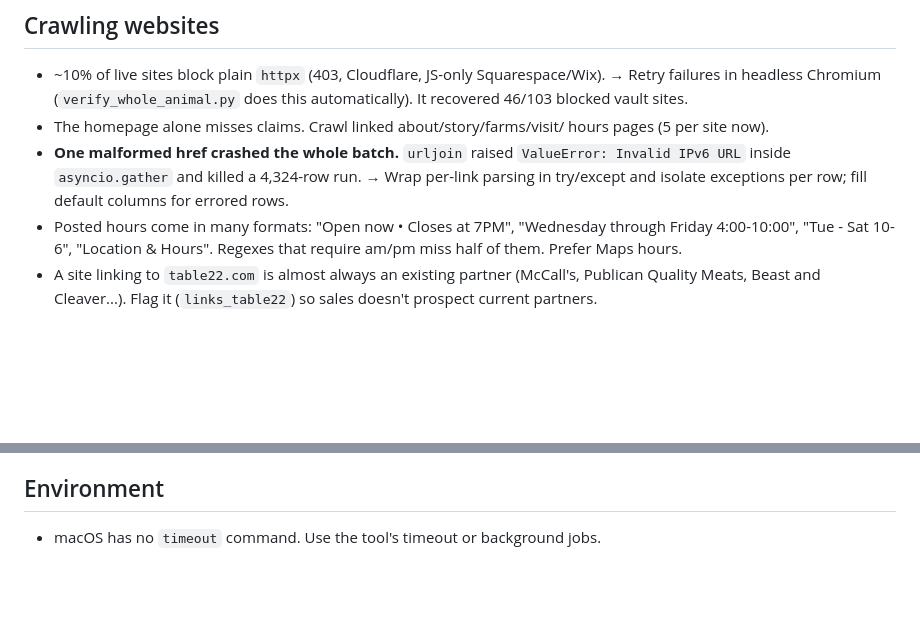
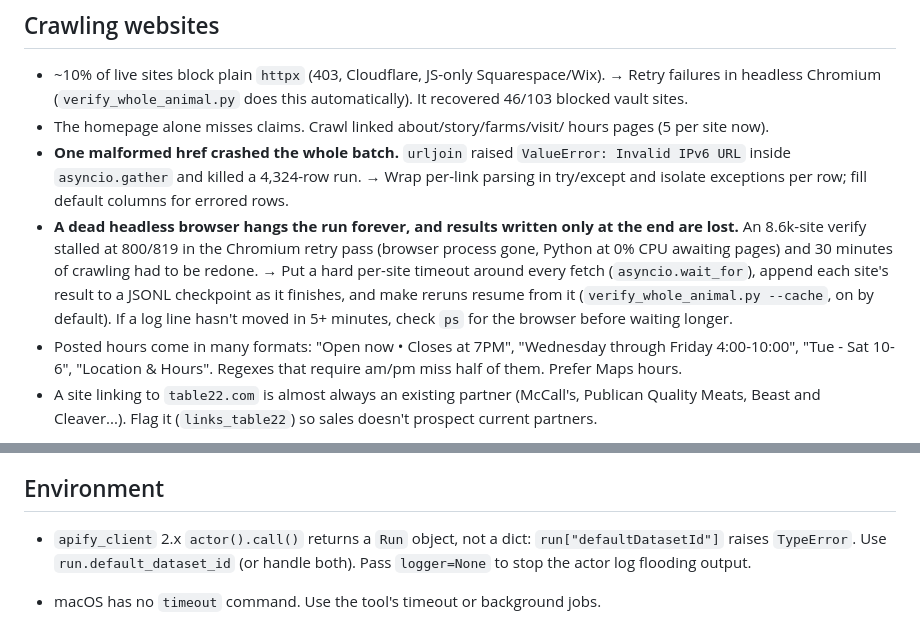
Before and after one commit to kavir10/lead-scoring, a Markdown page: LEARNINGS.md, 2 parts joined by grey strips. Drawn GitHub-style; blank space fills up the shorter version.

Commit message:
LEARNINGS: browser hang/checkpointing and apify_client 2.x
Co-Authored-By: Claude Opus 5.5 (1M context) <noreply@anthropic.com>

```diff
--- a/LEARNINGS.md
+++ b/LEARNINGS.md
@@ -69,6 +69,14 @@ whole-animal butcher run (2026-09-25, PR #21).
   `ValueError: Invalid IPv6 URL` inside `asyncio.gather` and killed a
   4,324-row run. → Wrap per-link parsing in try/except and isolate
   exceptions per row; fill default columns for errored rows.
+- **A dead headless browser hangs the run forever, and results written only
+  at the end are lost.** An 8.6k-site verify stalled at 800/819 in the
+  Chromium retry pass (browser process gone, Python at 0% CPU awaiting
+  pages) and 30 minutes of crawling had to be redone. → Put a hard per-site
+  timeout around every fetch (`asyncio.wait_for`), append each site's result
+  to a JSONL checkpoint as it finishes, and make reruns resume from it
+  (`verify_whole_animal.py --cache`, on by default). If a log line hasn't
+  moved in 5+ minutes, check `ps` for the browser before waiting longer.
 - Posted hours come in many formats: "Open now • Closes at 7PM",
   "Wednesday through Friday 4:00-10:00", "Tue - Sat 10-6", "Location & Hours".
   Regexes that require am/pm miss half of them. Prefer Maps hours.
@@ -121,6 +129,10 @@ whole-animal butcher run (2026-09-25, PR #21).
 
 ## Environment
 
+- `apify_client` 2.x `actor().call()` returns a `Run` object, not a dict:
+  `run["defaultDatasetId"]` raises `TypeError`. Use `run.default_dataset_id`
+  (or handle both). Pass `logger=None` to stop the actor log flooding output.
+
 - macOS has no `timeout` command. Use the tool's timeout or background jobs.
 - `load_dotenv()` with no path fails from `python - <<EOF` stdin scripts
   (`find_dotenv` assertion). Pass an explicit path: `load_dotenv(".env")`.
```
